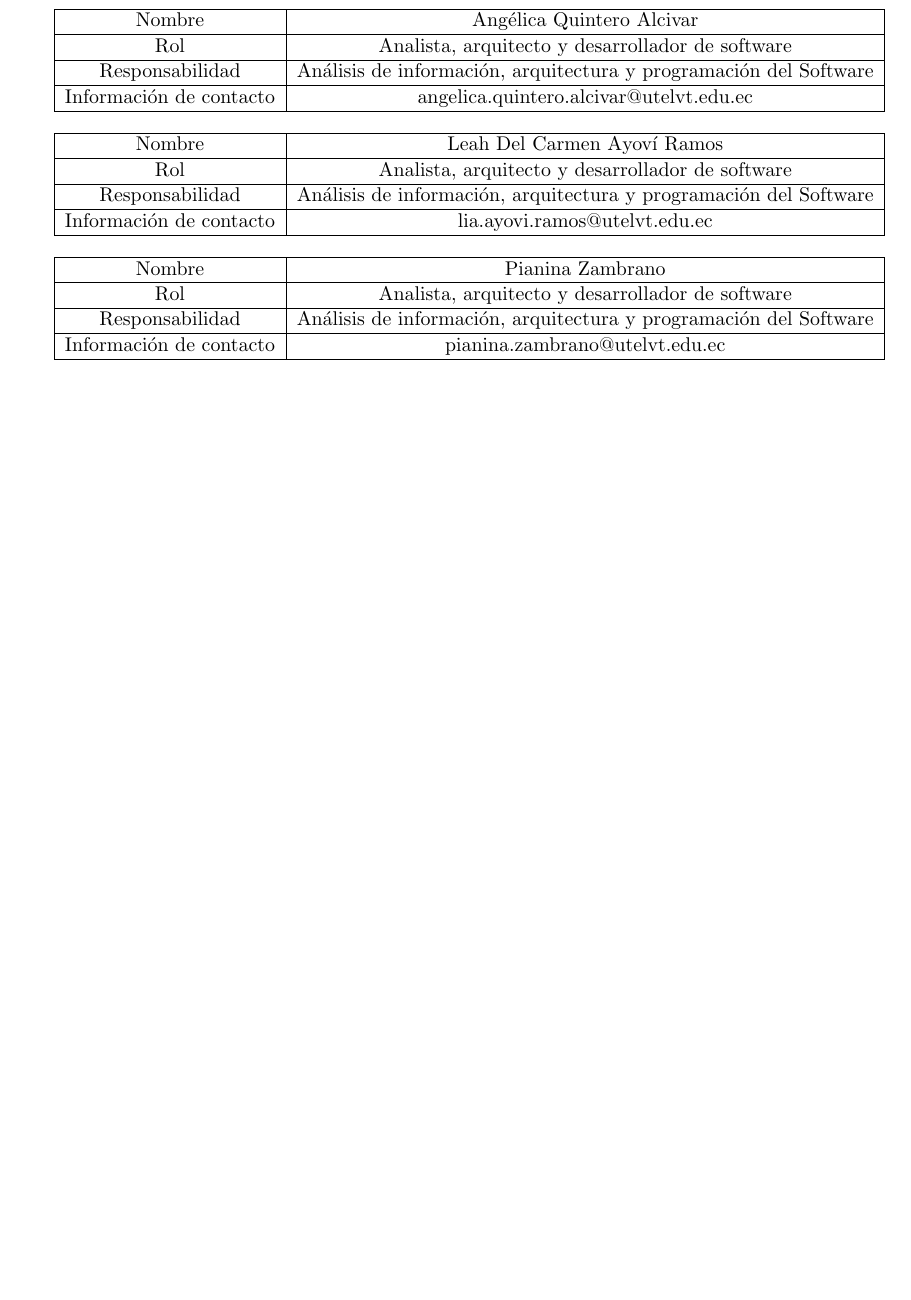
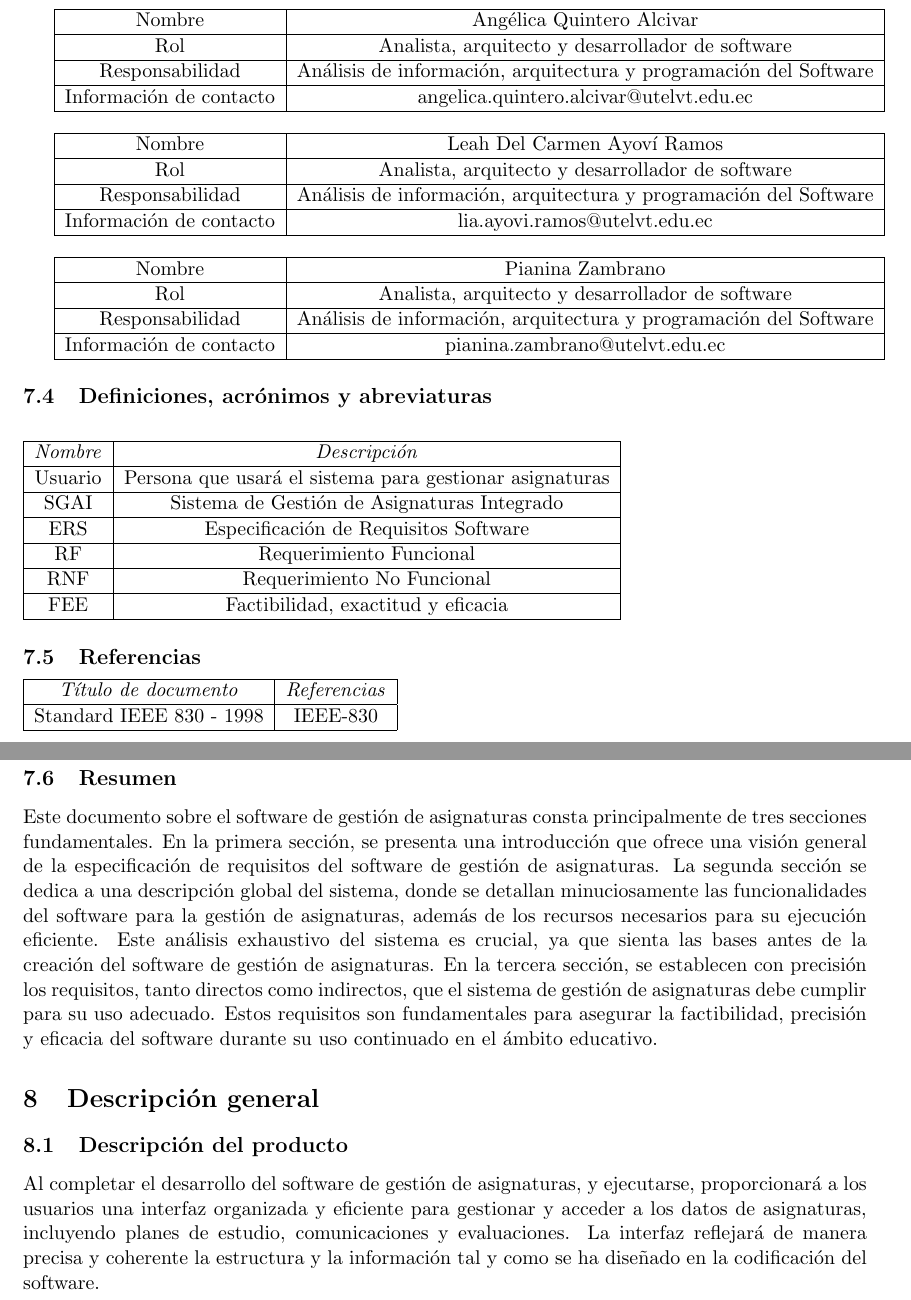
Before and after one commit to Ul10a/IngSoftware, a LaTeX document (GestionAsignatura.tex): part of page 9 of 9 before the commit and two parts of pages 9 and 10 of 12 after it, the two joined at a grey line, cut so that both start at the same text, the shorter picture padded with empty space. Compiled offline with pdfLaTeX.

Commit message:
Update GestionAsignatura.tex
tercera agregación de los requerimeinetos del Software.

```diff
--- a/GestionAsignatura.tex
+++ b/GestionAsignatura.tex
@@ -332,3 +332,72 @@ Información de contacto & pianina.zambrano@utelvt.edu.ec \\
 \hline
 
 \end{tabular}
+\subsection{\textbf{Definiciones, acrónimos y abreviaturas}}
+
+\vspace{10pt}
+
+\begin{tabular}{|c|c|}
+
+\hline
+\textit{Nombre} & \textit{Descripción}  \\
+\hline
+Usuario & Persona que usará el sistema para gestionar asignaturas \\
+\hline
+SGAI & Sistema de Gestión de Asignaturas Integrado \\
+\hline
+ERS & Especificación de Requisitos Software \\
+\hline
+RF & Requerimiento Funcional \\
+\hline
+RNF & Requerimiento No Funcional\\
+\hline
+FEE & Factibilidad, exactitud y eficacia \\
+\hline
+
+\end{tabular}
+
+\subsection{\textbf{Referencias}}
+
+\begin{tabular}{|c|c|}
+
+\hline
+\textit{Título de documento} & \textit{Referencias}  \\
+\hline
+Standard IEEE 830 - 1998 & IEEE-830 \\
+\hline
+
+\end{tabular}
+
+
+\newpage
+
+\subsection{\textbf{Resumen}}
+
+Este documento sobre el software de gestión de asignaturas consta
+principalmente de tres secciones fundamentales. En la primera
+sección, se presenta una introducción que ofrece una visión general
+de la especificación de requisitos del software de gestión de
+asignaturas.
+La segunda sección se dedica a una descripción global del sistema,
+donde se detallan minuciosamente las funcionalidades del software
+para la gestión de asignaturas, además de los recursos necesarios
+para su ejecución eficiente. Este análisis exhaustivo del sistema es
+crucial, ya que sienta las bases antes de la creación del software
+de gestión de asignaturas.
+En la tercera sección, se establecen con precisión los requisitos,
+tanto directos como indirectos, que el sistema de gestión de
+asignaturas debe cumplir para su uso adecuado. Estos requisitos son
+fundamentales para asegurar la factibilidad, precisión y eficacia
+del software durante su uso continuado en el ámbito educativo.
+
+\section{\textbf{Descripción general}}
+
+\subsection{\textbf{Descripción del producto}}
+
+Al completar el desarrollo del software de gestión de asignaturas, y
+ejecutarse, proporcionará a los usuarios una interfaz organizada y
+eficiente para gestionar y acceder a los datos de asignaturas,
+incluyendo planes de estudio, comunicaciones y evaluaciones. La
+interfaz reflejará de manera precisa y coherente la estructura y la
+información tal y como se ha diseñado en la codificación del
+software.
```
Also changed, not shown: GestionAsignatura.tex (38 more changed lines).
